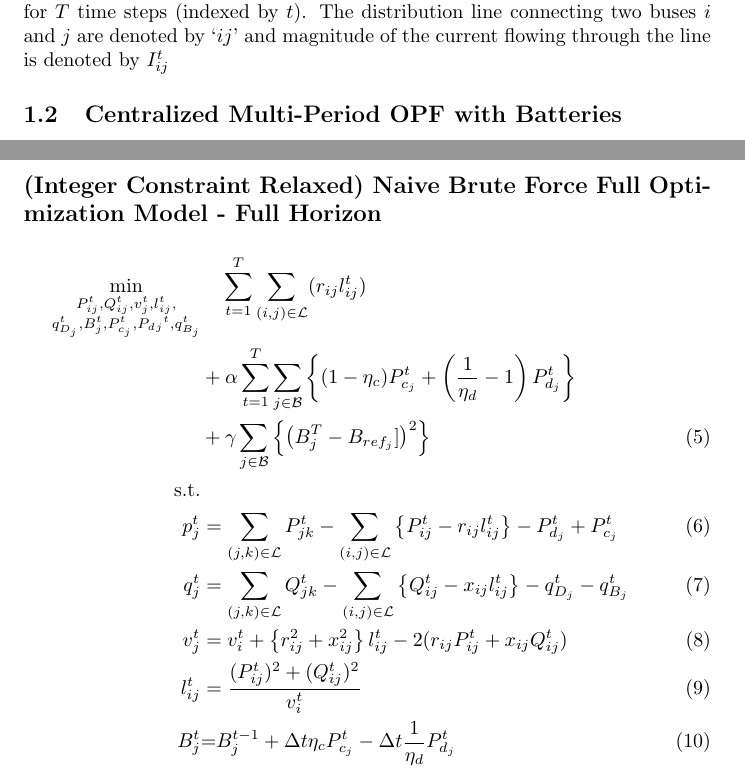
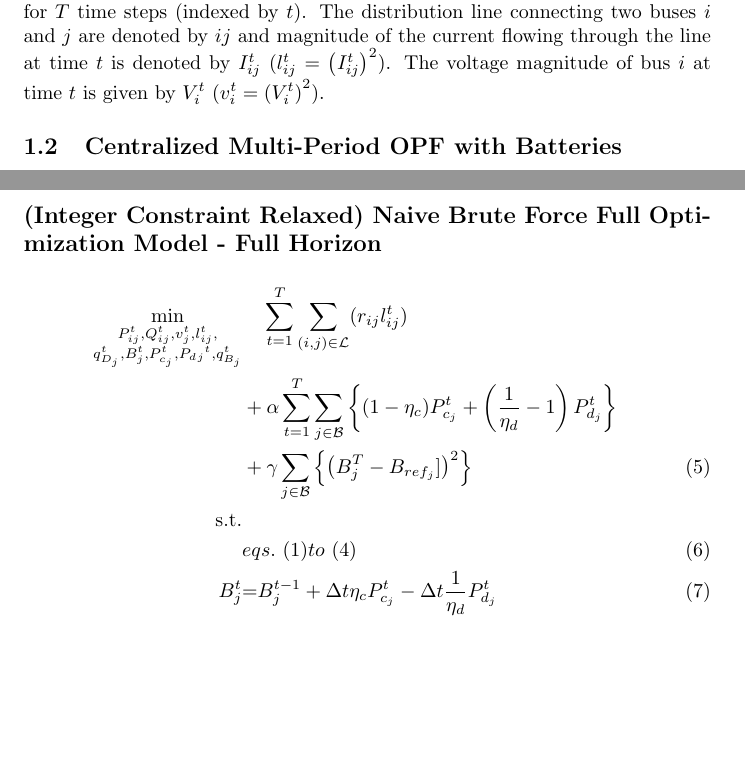
Before and after one commit to Realife-Brahmin/NAPS_2024_MultiPeriod-DistOPF, a LaTeX document (sections/theory/theory.tex): two parts of pages 1 and 2 of 2, joined at a grey line, cut so that both start at the same text, the shorter picture padded with empty space. Compiled offline with pdfLaTeX.

Commit message:
model shortening 1: bfm constraints now shown as just numbers

```diff
--- a/sections/theory/theory.tex
+++ b/sections/theory/theory.tex
@@ -25,8 +25,7 @@
 \section{Theory}
 \textcolor{red}{FIRST LINE OF THEORY}
 \subsection{Notations}
-In this study, the distribution network is accounted as a tree (connected graph) having \(N\) number of buses (indexed with \(i\), \(j\), and \(k\)) and the study is conducted for \(T\) time steps (indexed by \(t\)). The distribution line connecting two buses \(i\) and \(j\) are denoted by `\({ij}\)' and magnitude of the current flowing through the line is denoted by \(I_{ij}^t\)
-
+In this study, the distribution network is accounted as a tree (connected graph) having \(N\) number of buses (indexed with \(i\), \(j\), and \(k\)) and the study is conducted for \(T\) time steps (indexed by \(t\)). The distribution line connecting two buses \(i\) and \(j\) are denoted by {\(ij\)} and magnitude of the current flowing through the line at time \(t\) is denoted by \(I_{ij}^t\) (\(l_{ij}^t=\left(I_{ij}^t\right)^2\)). The voltage magnitude of bus \(i\) at time \(t\) is given by \(V_i^t\) (\(v_i^t=\left(V_i^t\right)^2\)).
 
 \subsection{Centralized Multi-Period OPF with Batteries}
 
@@ -83,23 +53,16 @@ where $P^{t}_{ij}, Q^{t}_{ij}, l^{t}_{ij}$ denote the sending-end real power, re
     \sum_{t = 1}^{T} \sum_{(i, j) \in \mathcal{L}} (r_{ij}l_{ij}^t)  \nonumber\\
     &+ \alpha \sum_{t = 1}^{T} \sum_{j \in \mathcal{B}} \left\{ (1- \eta_c)P_{c_j}^t + \left(\frac{1}{\eta_d}-1\right) P_{d_j}^t \right\} \nonumber\\
     &+ \gamma \sum_{j \in \mathcal{B}} \left\{ \left(B^{T}_{j} - B_{ref_{j}}]\right)^2\right\} \\
-	% \end{align}
-	% \begin{align}
     \text{s.t.} & {}\nonumber \\
-		{p_j^t} & = {\sum_{(j, k) \in \mathcal{L}} P_{jk}^t - \sum_{(i, j) \in \mathcal{L}}\left\{P_{ij}^t - r_{ij}l_{ij}^t\right\} - P_{d_j}^t + P_{c_j}^t} && \\
-		{q_j^t} & = {\sum_{(j, k) \in \mathcal{L}} Q_{jk}^t - \sum_{(i, j) \in \mathcal{L}}\left\{Q_{ij}^t - x_{ij}l_{ij}^t\right\} - q_{D_j}^t - q_{B_j}^t} && \\
-		{v_j^t} & = {v_{i}^t +  \left\{r_{ij}^2 + x_{ij}^2\right\}l_{ij}^t - 2(r_{ij}P_{ij}^t + x_{ij}Q_{ij}^t)} && \\
-		{l_{ij}^t} & = {\frac{(P_{ij}^{t})^2 + (Q_{ij}^{t})^2}{v_i^t}} \\
+    {} & {\cref{eq:Pij,eq:Qij,eq:vj,eq:lij}} \\
     {\color{darkgreen}{ B_{j}^{t} }} &\color{darkgreen}{=} { \color{darkgreen}{ B_{j}^{t-1} + \Delta t  \eta_c P_{c_j}^t - \Delta t\frac{1}{\eta_d} P_{d_j}^t } } \\
     { B_{j}^{0} } &= { 0.5(soc_{max}+soc_{min})E_{Rated} = 0.625E_{Rated}} \\
-		% { B_{j}^{T} } &= { B_{j}^{0}} \\
     {where,} & {} \\
     {(i, j)} &: {\text{Branch connecting nodes $i$ and $j$}} \\
     {p_j^t} &= {p_D{_j}^t - p_L{_j}^t} \\
     {q_j^t} &= {-q_L{_j}^t} \\
     {t} &= {\{1, 2, \ldots T\}}
 \end{align}
-% \end{gather}
 
 \subsection{ENApp based Distributed Multi-Period OPF with Batteries}
 
```
Also changed, not shown: outputs/main.pdf, sections/theory/theory.pdf, sections/theory/theory.tex (35 more changed lines), 2 other files. Lines whose indentation alone changed are shown as unchanged.
